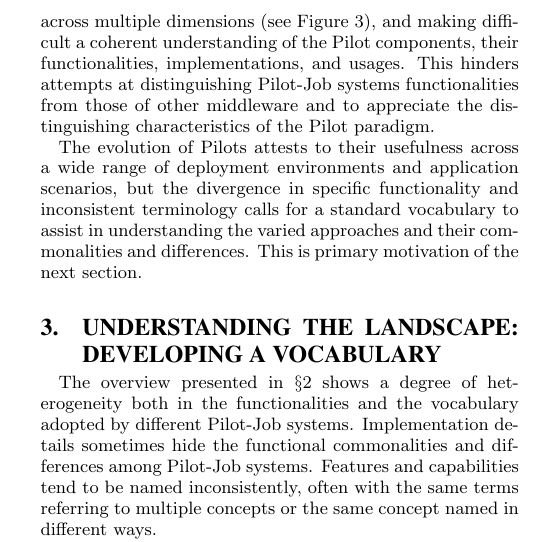
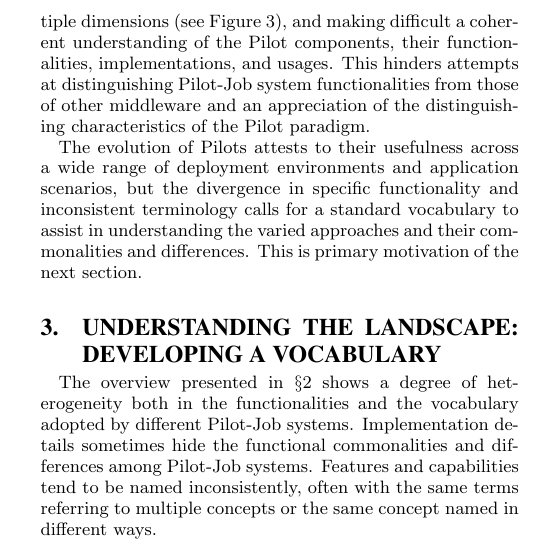
Before and after one commit to danielskatz/2013-pilotreview, a LaTeX paper (pilotreview-2013.tex): part of one column of page 5 of 25, cut so that both start at the same text. Compiled offline with pdfLaTeX.

Commit message:
perturbative refinements.

```diff
--- a/pilotreview-2013.tex
+++ b/pilotreview-2013.tex
@@ -762,8 +762,8 @@ and the emergence of a \pilot paradigm. Nonetheless, the proliferation of
 \pilotjob systems has been uncoordinated, developing across multiple dimensions
 (see Figure~\ref{fig:pilotjob_clustering}), and making difficult a coherent
 understanding of the \pilot components, their functionalities, implementations,
-and usages. This hinders attempts at distinguishing \pilotjob systems
-functionalities from those of other middleware and to appreciate the
+and usages. This hinders attempts at distinguishing \pilotjob system
+functionalities from those of other middleware and an appreciation of the
 distinguishing characteristics of the \pilot paradigm.
 
 % Some distinctions in terms of design, usage, and operation modes can be
```
